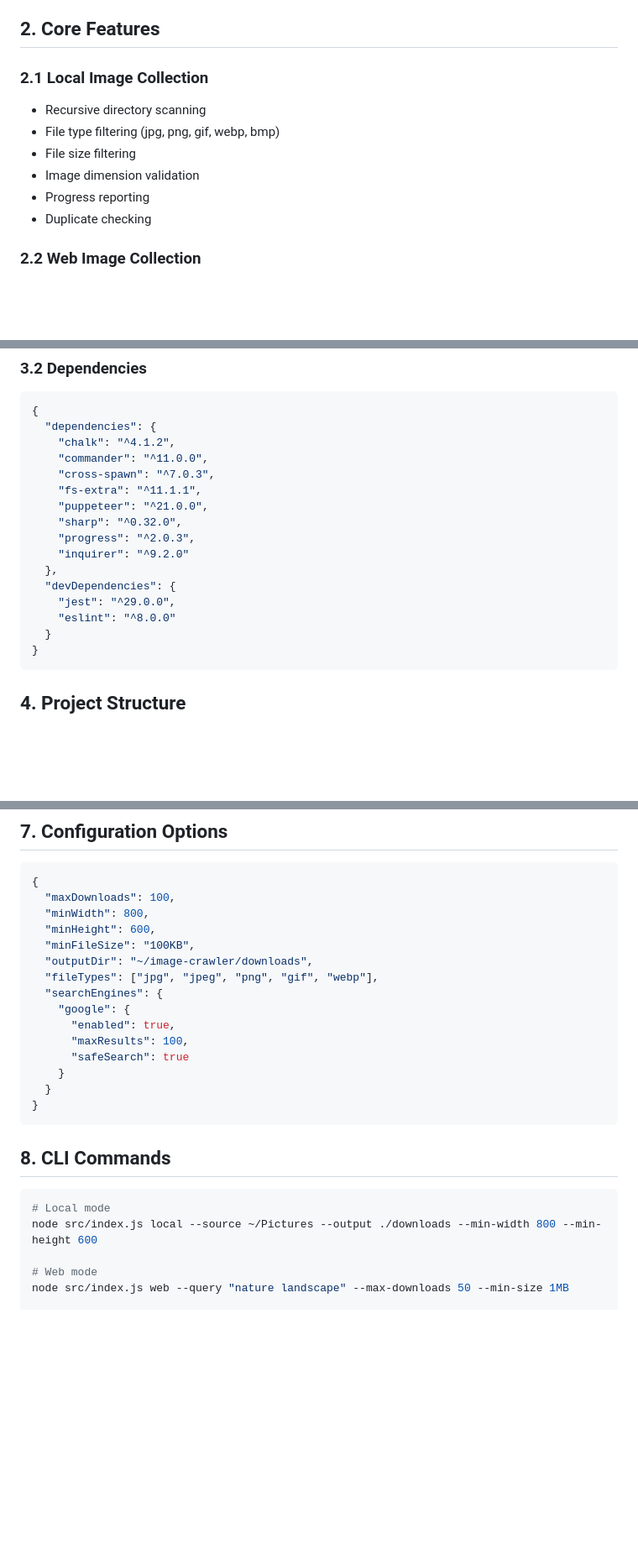
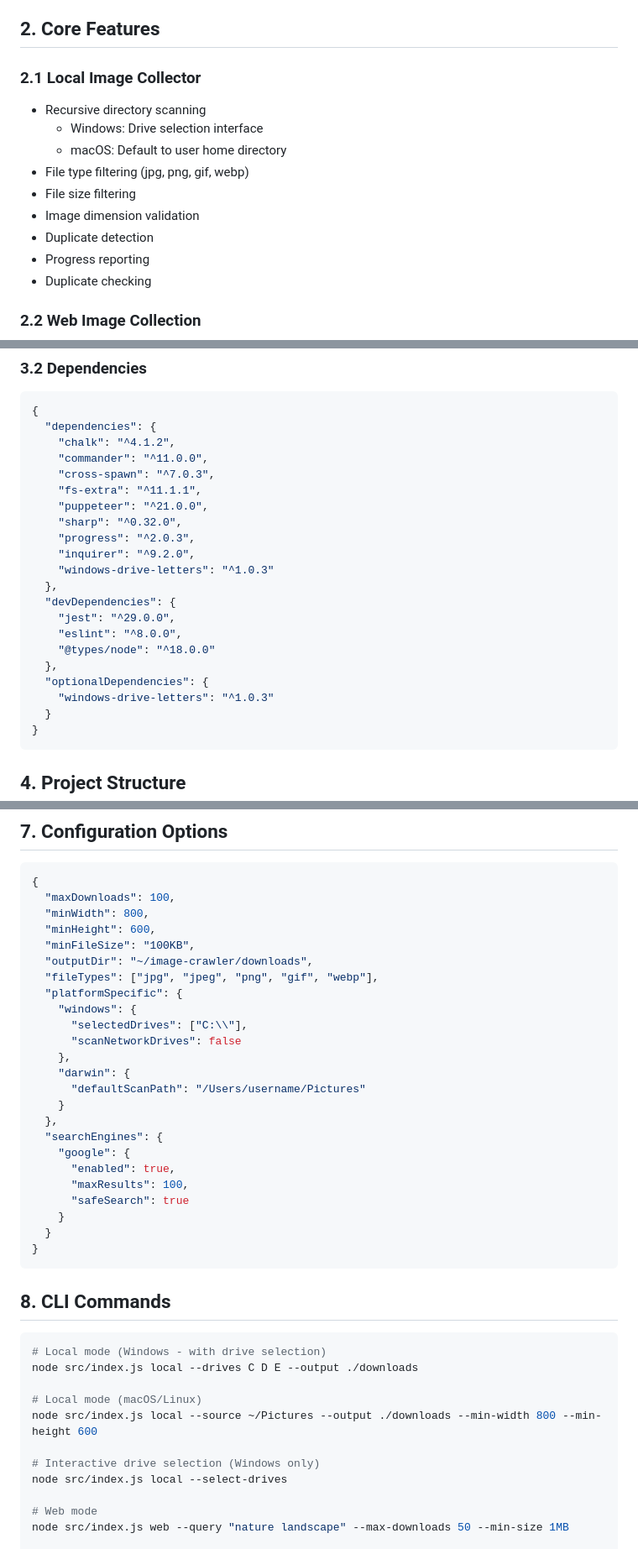
Before and after one commit to rupertgermann/image-crawler, a Markdown page: docs/image-crawler-implementation-plan.md, 3 parts joined by grey strips. Shown: that part at 84% size. GitHub-like rendering; blank space fills up the shorter version.

Commit message:
docs: add platform-specific drive handling and update configuration structure

````diff
--- a/docs/image-crawler-implementation-plan.md
+++ b/docs/image-crawler-implementation-plan.md
@@ -5,11 +5,14 @@ A Node.js application that collects images either from local drives or via Googl
 
 ## 2. Core Features
 
-### 2.1 Local Image Collection
+### 2.1 Local Image Collector
 - Recursive directory scanning
-- File type filtering (jpg, png, gif, webp, bmp)
+  - Windows: Drive selection interface
+  - macOS: Default to user home directory
+- File type filtering (jpg, png, gif, webp)
 - File size filtering
 - Image dimension validation
+- Duplicate detection
 - Progress reporting
 - Duplicate checking
 
@@ -37,11 +40,16 @@ A Node.js application that collects images either from local drives or via Googl
     "puppeteer": "^21.0.0",
     "sharp": "^0.32.0",
     "progress": "^2.0.3",
-    "inquirer": "^9.2.0"
+    "inquirer": "^9.2.0",
+    "windows-drive-letters": "^1.0.3"
   },
   "devDependencies": {
     "jest": "^29.0.0",
-    "eslint": "^8.0.0"
+    "eslint": "^8.0.0",
+    "@types/node": "^18.0.0"
+  },
+  "optionalDependencies": {
+    "windows-drive-letters": "^1.0.3"
   }
 }
 ```
@@ -130,6 +148,15 @@ image-crawler/
   "minFileSize": "100KB",
   "outputDir": "~/image-crawler/downloads",
   "fileTypes": ["jpg", "jpeg", "png", "gif", "webp"],
+  "platformSpecific": {
+    "windows": {
+      "selectedDrives": ["C:\\"],
+      "scanNetworkDrives": false
+    },
+    "darwin": {
+      "defaultScanPath": "/Users/username/Pictures"
+    }
+  },
   "searchEngines": {
     "google": {
       "enabled": true,
@@ -143,8 +170,14 @@ image-crawler/
 ## 8. CLI Commands
 
 ```bash
-# Local mode
+# Local mode (Windows - with drive selection)
+node src/index.js local --drives C D E --output ./downloads
+
+# Local mode (macOS/Linux)
 node src/index.js local --source ~/Pictures --output ./downloads --min-width 800 --min-height 600
+
+# Interactive drive selection (Windows only)
+node src/index.js local --select-drives
 
 # Web mode
 node src/index.js web --query "nature landscape" --max-downloads 50 --min-size 1MB
````
Also changed, not shown: other parts of docs/image-crawler-implementation-plan.md (+10 -0 lines).
